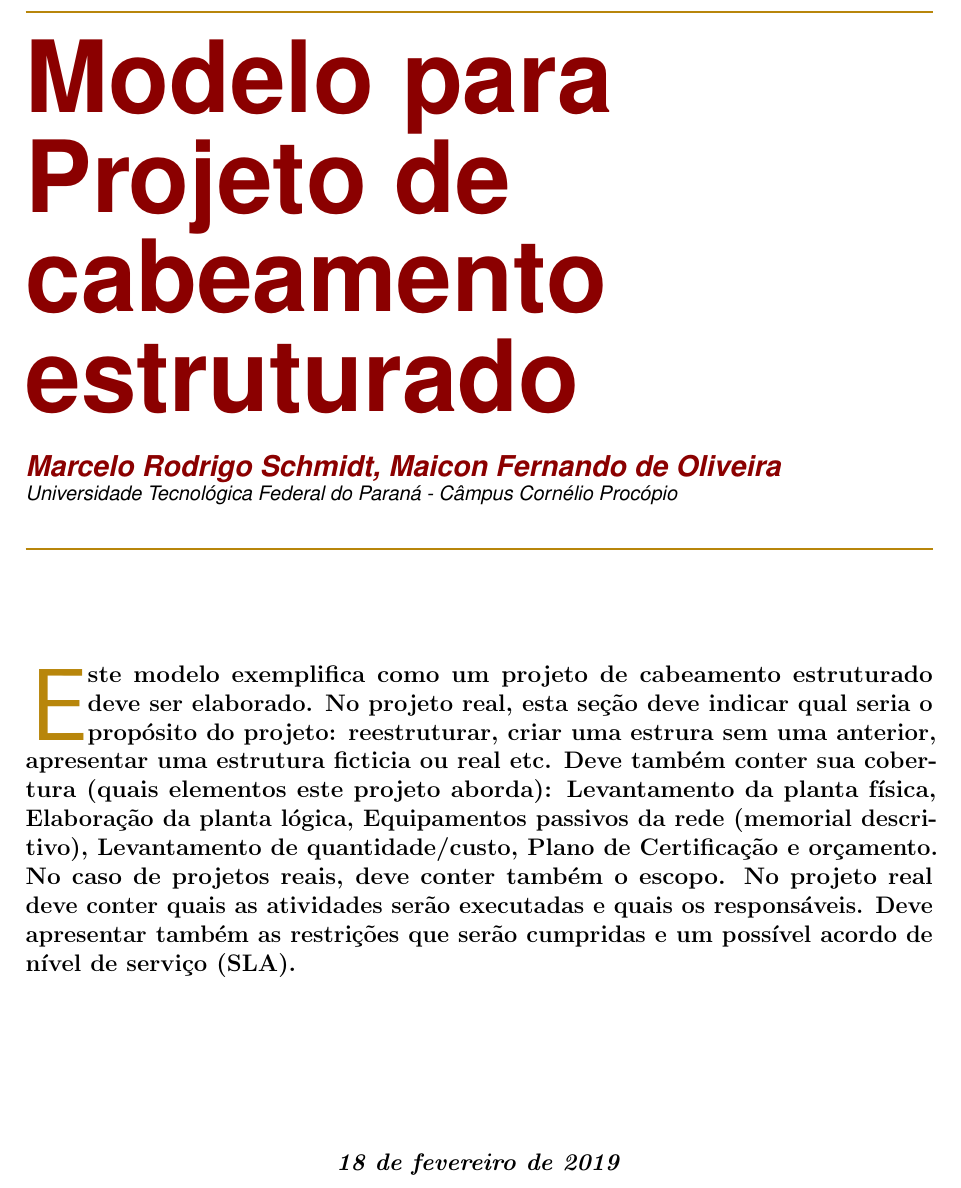
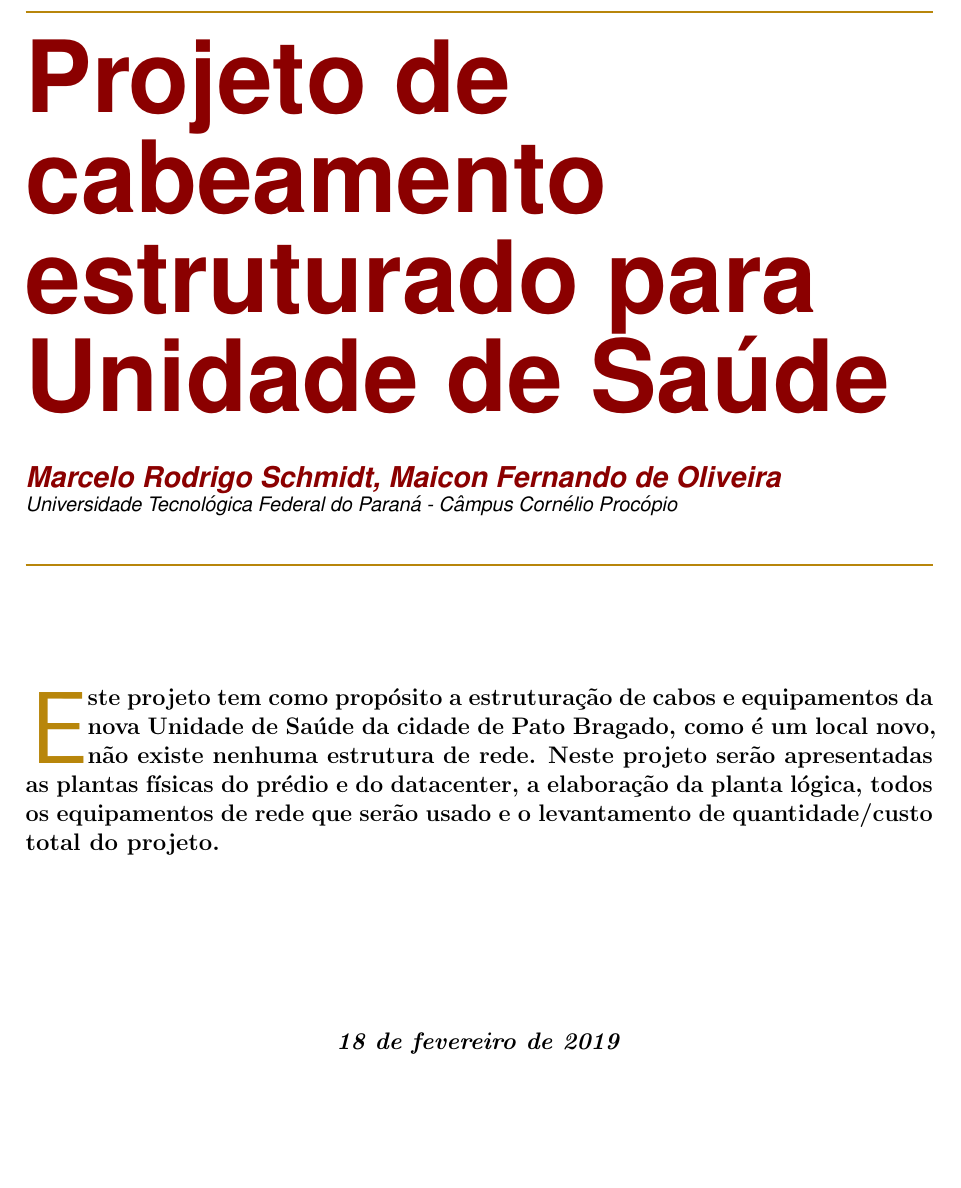
Before and after one commit to schmidtmarcelo/cabeamentoEstruturado, a LaTeX document (modelo_projeto.tex): part of page 1 of 11, cut at the place of the change, the shorter picture padded with empty space. Compiled offline with pdfLaTeX.

Commit message:
Alteracoes padroes

```diff
--- a/modelo_projeto.tex
+++ b/modelo_projeto.tex
@@ -96,7 +96,7 @@
 %% ====================================
 %% ====================================
 
-\title{Modelo para Projeto de cabeamento estruturado}					% Title of your article goes here
+\title{Projeto de cabeamento estruturado para Unidade de Saúde}					% Title of your article goes here
 
 %% ====================================
 
@@ -133,9 +133,7 @@
 %% mude o resumo  do projeto
 %% ====================================
 %% ====================================
-\initial{E}\textbf{ste modelo exemplifica como um projeto de cabeamento estruturado deve ser elaborado. No projeto real,
-	esta seção deve indicar qual seria o propósito do projeto: reestruturar, criar uma estrura sem uma anterior, apresentar uma estrutura ficticia ou real  etc. Deve também conter sua cobertura (quais elementos este projeto aborda): Levantamento da planta física, Elaboração da planta lógica, Equipamentos passivos da rede (memorial descritivo), Levantamento de quantidade/custo, Plano de Certificação e orçamento.
-	No caso de projetos reais, deve conter também o escopo. No projeto real deve conter quais as atividades serão executadas e quais os responsáveis. Deve apresentar também as restrições que serão cumpridas e um possível acordo de nível de serviço (SLA).}
+\initial{E}\textbf{ste projeto tem como propósito a estruturação de cabos e equipamentos da nova Unidade de Saúde da cidade de Pato Bragado, como é um local novo, não existe nenhuma estrutura de rede. Neste projeto serão apresentadas as plantas físicas do prédio e do datacenter, a elaboração da planta lógica, todos os equipamentos de rede que serão usado e o levantamento de quantidade/custo total do projeto.}
 
 %% ====================================
 \begin{figure}
```
Also changed, not shown: modelo_projeto.pdf, 2 other files.
